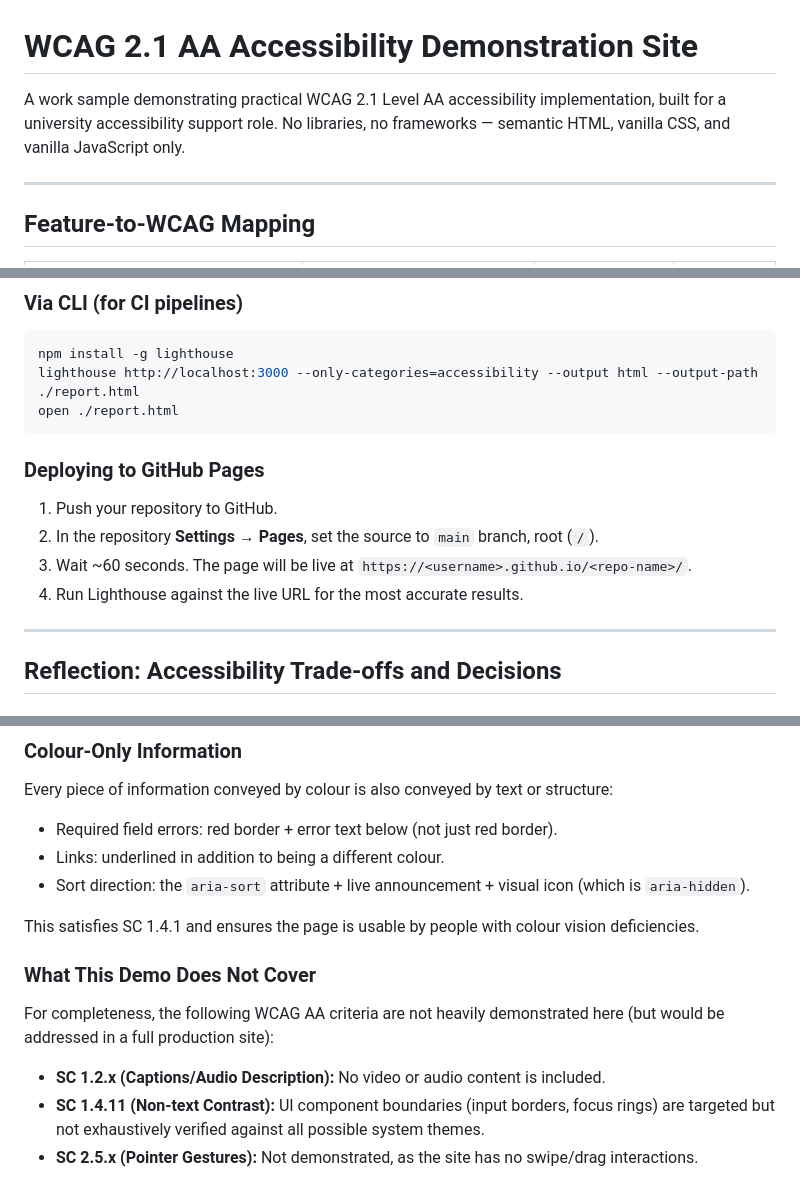
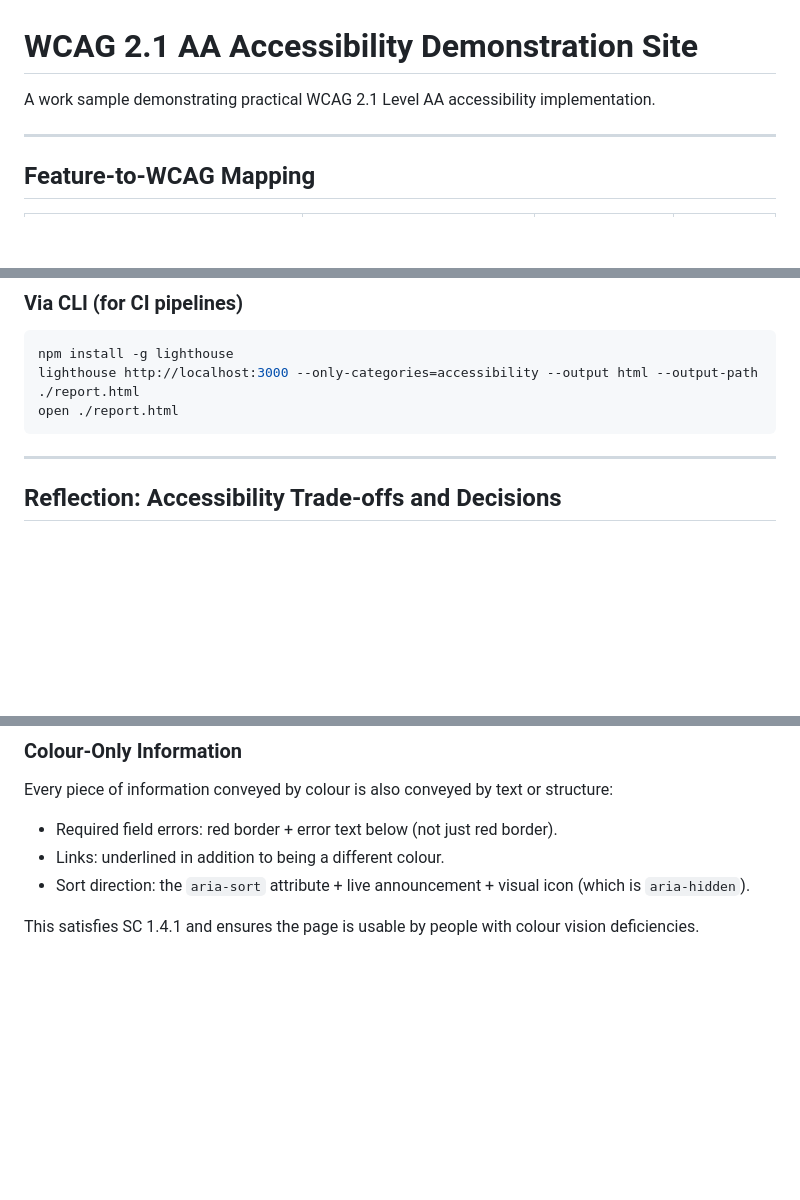
Before and after one commit to adityashahari1/wcag-accessibility-work-sample, a Markdown page: README.md, 3 parts joined by grey strips. Rendered like a GitHub page; blank space fills up the shorter version.

````diff
--- a/README.md
+++ b/README.md
@@ -1,6 +1,6 @@
 # WCAG 2.1 AA Accessibility Demonstration Site
 
-A work sample demonstrating practical WCAG 2.1 Level AA accessibility implementation, built for a university accessibility support role. No libraries, no frameworks — semantic HTML, vanilla CSS, and vanilla JavaScript only.
+A work sample demonstrating practical WCAG 2.1 Level AA accessibility implementation.
 
 ---
 
@@ -178,13 +178,6 @@ lighthouse http://localhost:3000 --only-categories=accessibility --output html -
 open ./report.html
 ```
 
-### Deploying to GitHub Pages
-
-1. Push your repository to GitHub.
-2. In the repository **Settings → Pages**, set the source to `main` branch, root (`/`).
-3. Wait ~60 seconds. The page will be live at `https://<username>.github.io/<repo-name>/`.
-4. Run Lighthouse against the live URL for the most accurate results.
-
 ---
 
 ## Reflection: Accessibility Trade-offs and Decisions
@@ -228,10 +221,3 @@ Every piece of information conveyed by colour is also conveyed by text or struct
 - Sort direction: the `aria-sort` attribute + live announcement + visual icon (which is `aria-hidden`).
 
 This satisfies SC 1.4.1 and ensures the page is usable by people with colour vision deficiencies.
-
-### What This Demo Does Not Cover
-
-For completeness, the following WCAG AA criteria are not heavily demonstrated here (but would be addressed in a full production site):
-- **SC 1.2.x (Captions/Audio Description):** No video or audio content is included.
-- **SC 1.4.11 (Non-text Contrast):** UI component boundaries (input borders, focus rings) are targeted but not exhaustively verified against all possible system themes.
-- **SC 2.5.x (Pointer Gestures):** Not demonstrated, as the site has no swipe/drag interactions.
````
